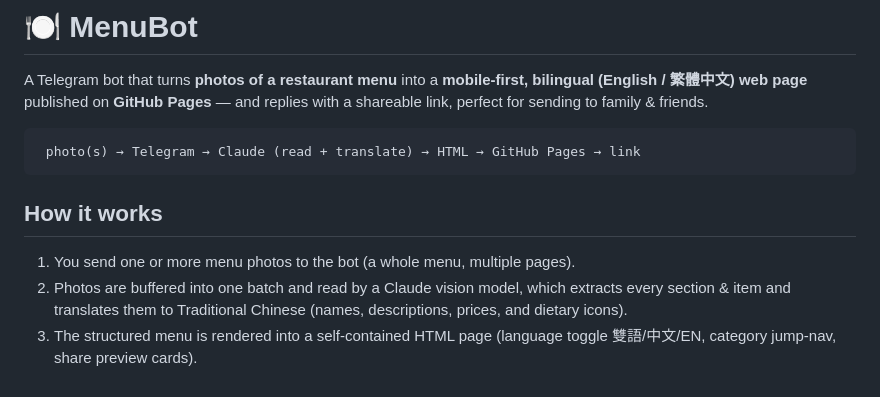
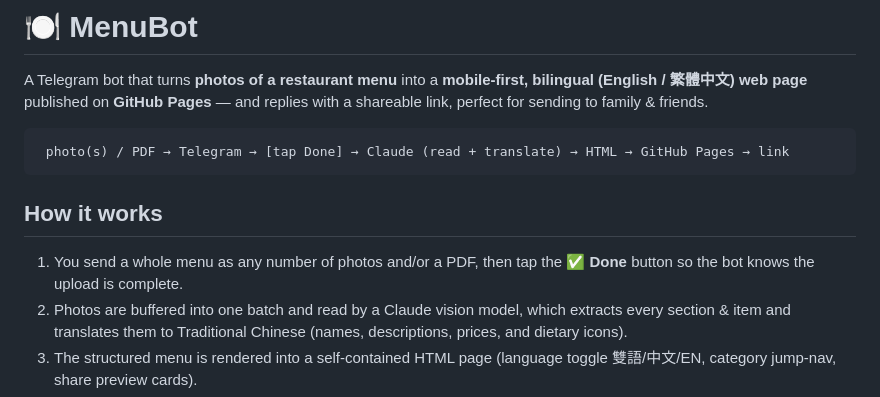
Before and after one commit to brianforest/menubot, a Markdown page: README.md, the part around the change. GitHub-like rendering.

Commit message:
docs: README mentions PDF input and the Done button

````diff
--- a/README.md
+++ b/README.md
@@ -5,12 +5,13 @@ bilingual (English / 繁體中文) web page** published on **GitHub Pages** —
 replies with a shareable link, perfect for sending to family & friends.
 
 ```
- photo(s) → Telegram → Claude (read + translate) → HTML → GitHub Pages → link
+ photo(s) / PDF → Telegram → [tap Done] → Claude (read + translate) → HTML → GitHub Pages → link
 ```
 
 ## How it works
 
-1. You send one or more menu photos to the bot (a whole menu, multiple pages).
+1. You send a whole menu as any number of photos and/or a PDF, then tap the
+   **✅ Done** button so the bot knows the upload is complete.
 2. Photos are buffered into one batch and read by a Claude vision model, which
    extracts every section & item and translates them to Traditional Chinese
    (names, descriptions, prices, and dietary icons).
````
